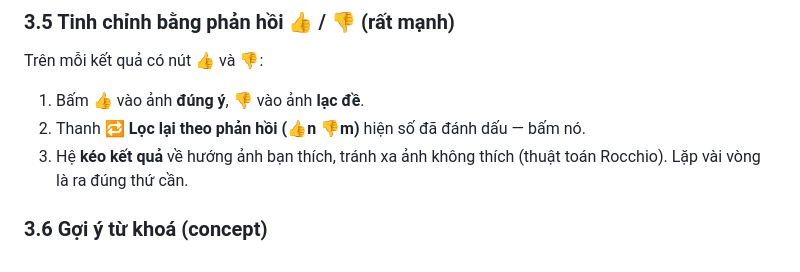
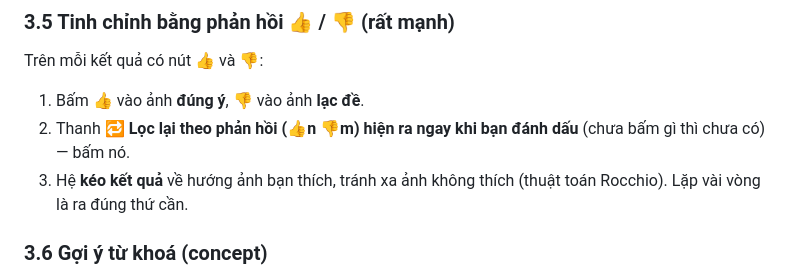
Before and after one commit to sai-ctruong/Rewind, a Markdown page: HUONG_DAN_GIAO_DIEN.md, the part around the change. GitHub-like rendering.

```diff
--- a/HUONG_DAN_GIAO_DIEN.md
+++ b/HUONG_DAN_GIAO_DIEN.md
@@ -96,7 +96,8 @@ câu mô tả.
 ### 3.5 Tinh chỉnh bằng phản hồi 👍 / 👎 (rất mạnh)
 Trên mỗi kết quả có nút **👍** và **👎**:
 1. Bấm 👍 vào ảnh **đúng ý**, 👎 vào ảnh **lạc đề**.
-2. Thanh **🔁 Lọc lại theo phản hồi (👍n 👎m)** hiện số đã đánh dấu — bấm nó.
+2. Thanh **🔁 Lọc lại theo phản hồi (👍n 👎m)** **hiện ra ngay khi bạn đánh dấu** (chưa
+   bấm gì thì chưa có) — bấm nó.
 3. Hệ **kéo kết quả** về hướng ảnh bạn thích, tránh xa ảnh không thích (thuật toán
    Rocchio). Lặp vài vòng là ra đúng thứ cần.
 
```
Also changed, not shown: README.md (+6 -0 lines), docs/assets/ui-video.jpg (added), 2 other files.
